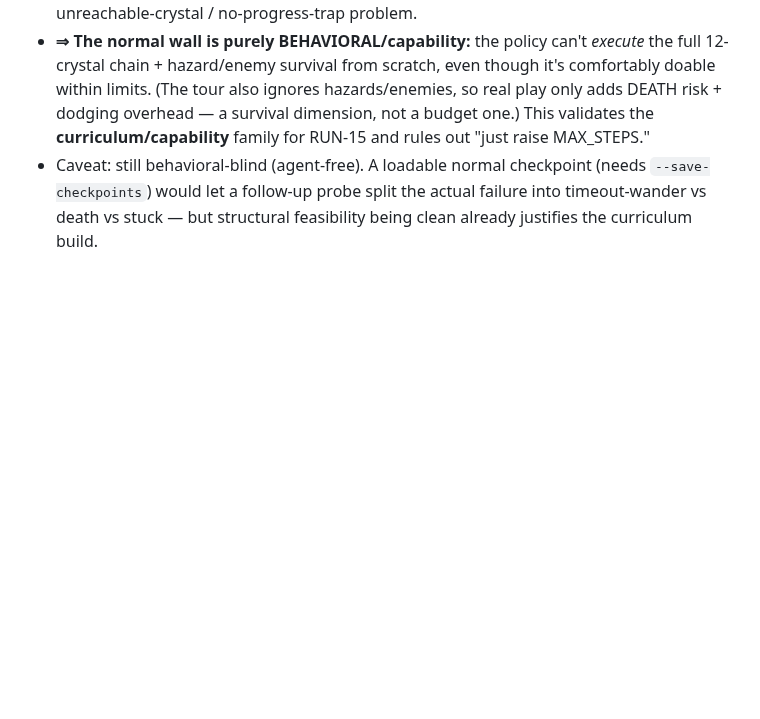
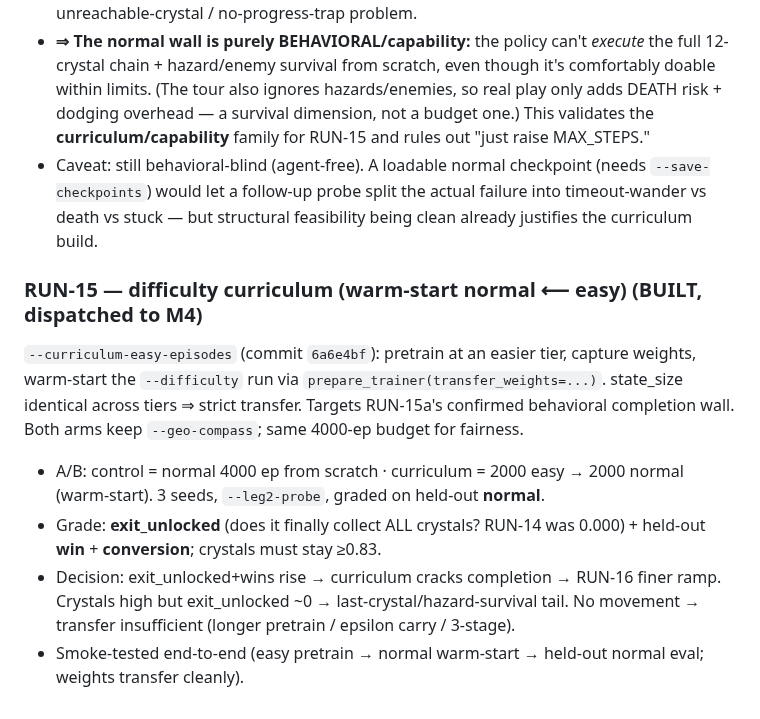
Before and after one commit to jtn0123/NN-Game1, a Markdown page: experiments/cc_status/RUN_LOG.md, the part around the change. GitHub-like rendering; blank space fills up the shorter version.

Commit message:
Log RUN-15 curriculum built + dispatched
Co-Authored-By: Claude Opus 4.8 <noreply@anthropic.com>
Claude-Session: https://claude.ai/code/session_018jGv8TVpr6WFFbGgnZjAwk

```diff
--- a/experiments/cc_status/RUN_LOG.md
+++ b/experiments/cc_status/RUN_LOG.md
@@ -179,3 +179,10 @@ Repeat the RUN-13 compass A/B at `easy` (2–3 crystals, no hazards) then `norma
 - **Result: the cheap structural causes are RULED OUT.** Every normal level is winnable; a perfect agent's tour uses only ~37% of the 3000-step budget (max 1585); no inter-crystal leg exceeds the 720 no-progress window. So normal's 0 wins are NOT a step-limit / unreachable-crystal / no-progress-trap problem.
 - **⇒ The normal wall is purely BEHAVIORAL/capability:** the policy can't *execute* the full 12-crystal chain + hazard/enemy survival from scratch, even though it's comfortably doable within limits. (The tour also ignores hazards/enemies, so real play only adds DEATH risk + dodging overhead — a survival dimension, not a budget one.) This validates the **curriculum/capability** family for RUN-15 and rules out "just raise MAX_STEPS."
 - Caveat: still behavioral-blind (agent-free). A loadable normal checkpoint (needs `--save-checkpoints`) would let a follow-up probe split the actual failure into timeout-wander vs death vs stuck — but structural feasibility being clean already justifies the curriculum build.
+
+### RUN-15 — difficulty curriculum (warm-start normal ⟵ easy) (BUILT, dispatched to M4)
+`--curriculum-easy-episodes` (commit `6a6e4bf`): pretrain at an easier tier, capture weights, warm-start the `--difficulty` run via `prepare_trainer(transfer_weights=...)`. state_size identical across tiers ⇒ strict transfer. Targets RUN-15a's confirmed behavioral completion wall. Both arms keep `--geo-compass`; same 4000-ep budget for fairness.
+- A/B: control = normal 4000 ep from scratch · curriculum = 2000 easy → 2000 normal (warm-start). 3 seeds, `--leg2-probe`, graded on held-out **normal**.
+- Grade: **exit_unlocked** (does it finally collect ALL crystals? RUN-14 was 0.000) + held-out **win** + **conversion**; crystals must stay ≥0.83.
+- Decision: exit_unlocked+wins rise → curriculum cracks completion → RUN-16 finer ramp. Crystals high but exit_unlocked ~0 → last-crystal/hazard-survival tail. No movement → transfer insufficient (longer pretrain / epsilon carry / 3-stage).
+- Smoke-tested end-to-end (easy pretrain → normal warm-start → held-out normal eval; weights transfer cleanly).
```
